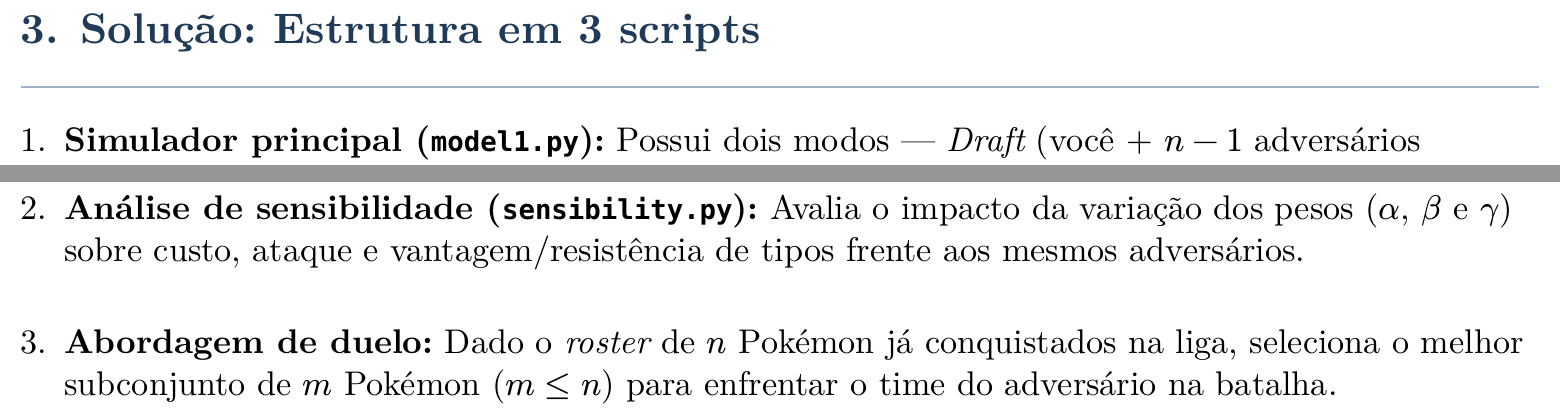
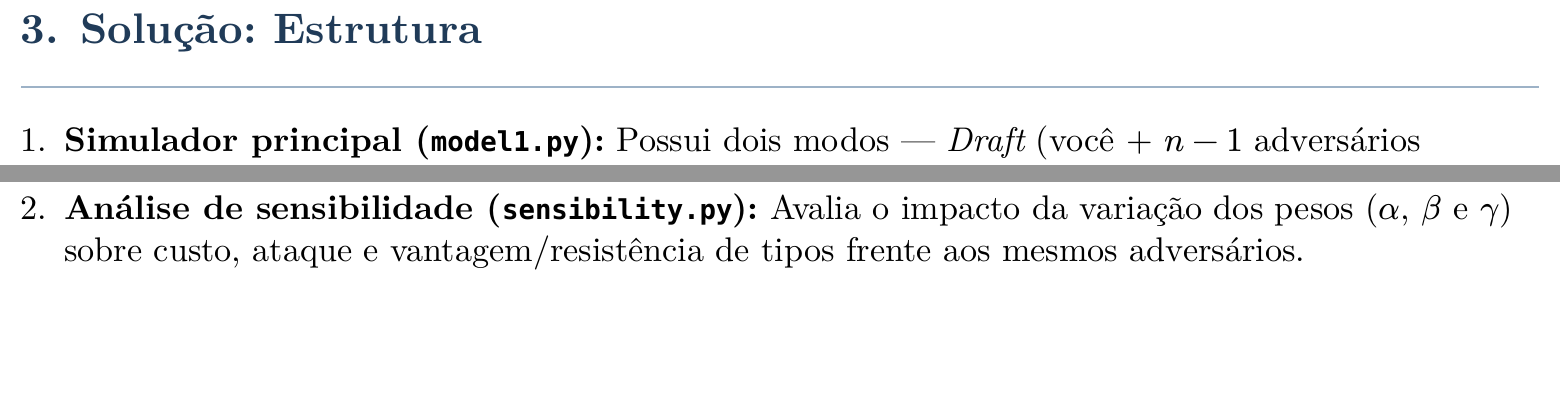
Before and after one commit to Cotrim72/Trabalho_OTM, a Typst document (modelo/slides.typ): two parts of page 12 of 16, joined at a grey line, cut so that both start at the same text, the shorter picture padded with empty space. The pictures show the PDF file modelo/slides.pdf that the author committed with the source.

Commit message:
Terminando de retirar o modelo 2

```diff
--- a/modelo/slides.typ
+++ b/modelo/slides.typ
@@ -193,7 +193,7 @@ upright("s.a.") quad & sum_(i in N) x_i = M\
   Interiores, planos de corte e heurísticas primais).
 ]
 
-#slide[3. Solução: Estrutura em 3 scripts][
+#slide[3. Solução: Estrutura][
 + #strong[Simulador principal (`model1.py`):] Possui dois modos ---
   #emph[Draft] (você + $n - 1$ adversários aleatórios escolhendo
   rodada a rodada) e #emph[Game] (gera $n - 1$ equipes prontas e
@@ -204,9 +204,6 @@ upright("s.a.") quad & sum_(i in N) x_i = M\
   impacto da variação dos pesos ($alpha$, $beta$ e $gamma$) sobre
   custo, ataque e vantagem/resistência de tipos frente aos mesmos
   adversários.
-+ #strong[Abordagem de duelo:] Dado o #emph[roster] de $n$ Pokémon já
-  conquistados na liga, seleciona o melhor subconjunto de $m$ Pokémon
-  ($m lt.eq n$) para enfrentar o time do adversário na batalha.
 ]
 
 #slide[3. Solução: Demonstração em Rodada de Draft][
```
Also changed, not shown: modelo/slides.pdf.
